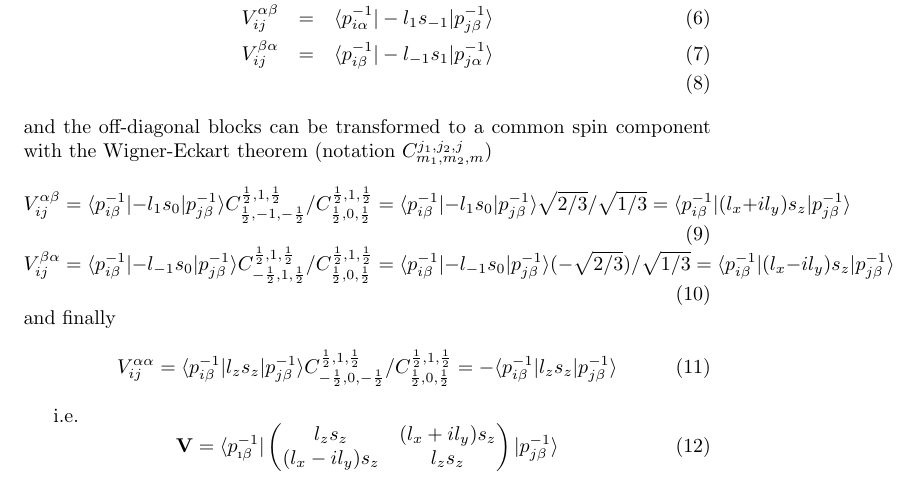
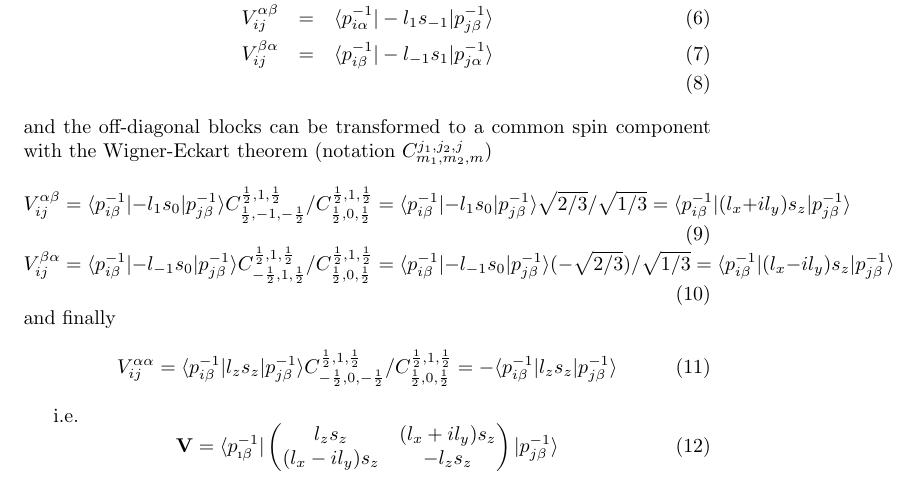
Before and after one commit to vahtras/L-edge_splitting, a LaTeX document (theory.tex): part of the page, cut so that both start at the same text. Compiled offline with pdfLaTeX.

Commit message:
Fix sign error

```diff
--- a/theory.tex
+++ b/theory.tex
@@ -62,7 +62,7 @@ i.e.
         p_{\i\beta}^{-1}  |
          \begin{pmatrix}
             l_z s_z &(l_x + i l_y)s_z \\
-            (l_x-il_y)s_z & l_z s_z
+            (l_x-il_y)s_z & -l_z s_z
         \end{pmatrix}
         | p_{j\beta}^{-1}
     \rangle
```
